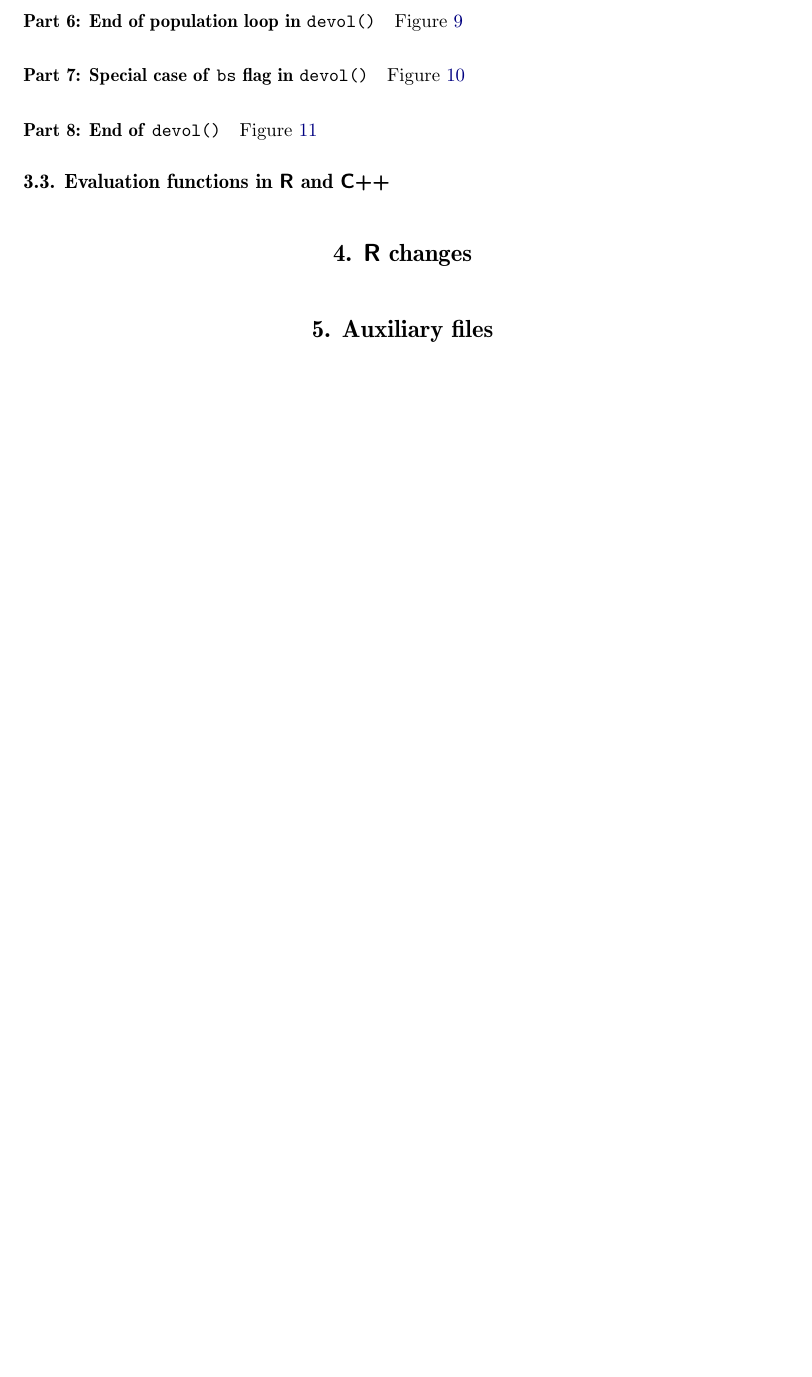
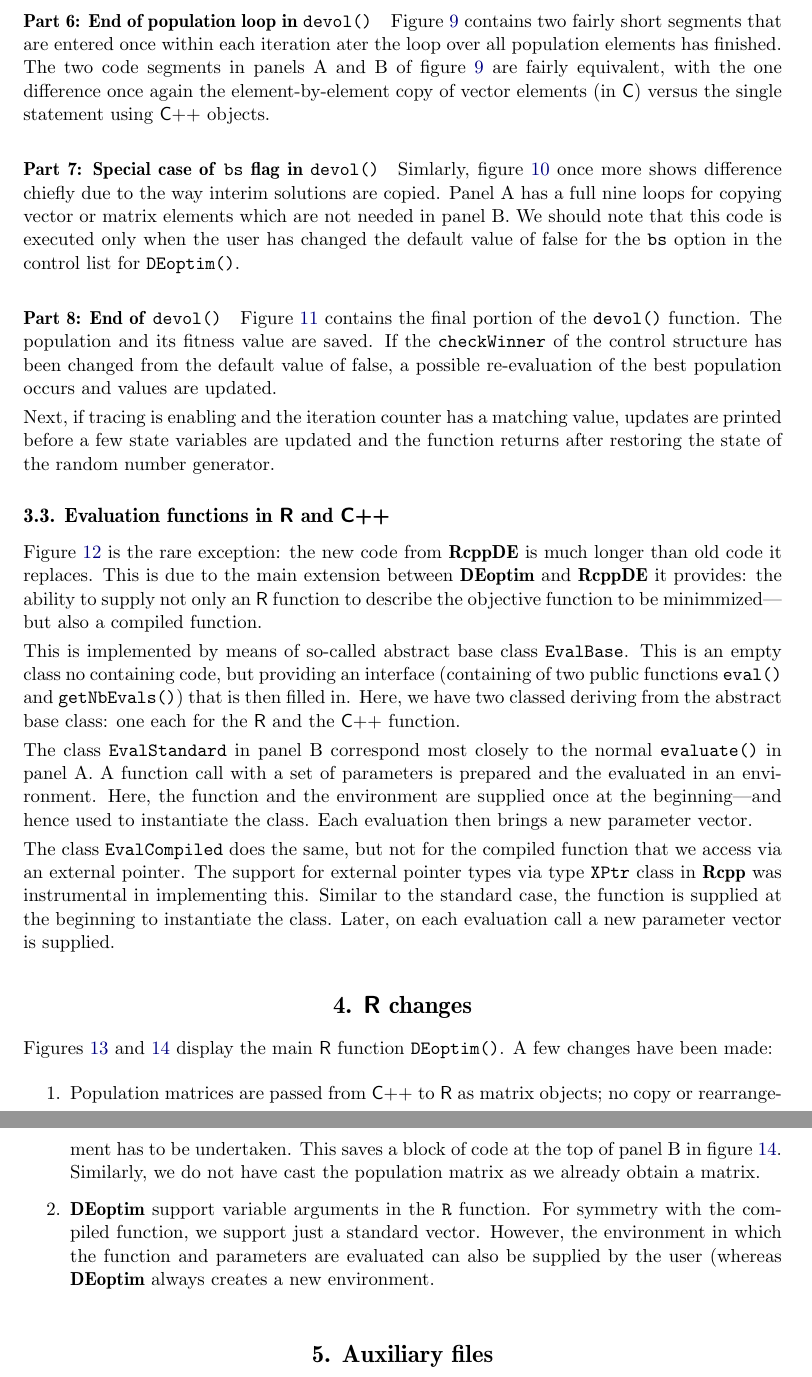
Before and after one commit to eddelbuettel/rcppde, a LaTeX document (inst/doc/RcppDE.tex): part of page 7 of 22 before the commit and two parts of pages 7 and 8 of 23 after it, the two joined at a grey line, cut so that both start at the same text, the shorter picture padded with empty space. Compiled offline with pdfLaTeX.

Commit message:
vignette updates

```diff
--- a/inst/doc/RcppDE.tex
+++ b/inst/doc/RcppDE.tex
@@ -400,18 +400,79 @@
 
 \paragraph{Part 6: End of population loop in  \texttt{devol()}}
 
-Figure~\ref{fig:devol_end_pop}
+Figure~\ref{fig:devol_end_pop} contains two fairly short segments that are
+entered once within each iteration ater the loop over all population elements
+has finished.  The two code segments in panels A and B of
+figure~\ref{fig:devol_end_pop}  are fairly equivalent, with the one
+difference once again the element-by-element copy of vector elements (in
+\proglang{C}) versus the single statement using \proglang{C++} objects.
 
 \paragraph{Part 7: Special case of \texttt{bs} flag in  \texttt{devol()}}
 
-Figure~\ref{fig:devol_bs_flag}
+Simlarly, figure~\ref{fig:devol_bs_flag} once more shows difference chiefly
+due to the way interim solutions are copied. Panel A has a full nine loops
+for copying vector or matrix elements which are not needed in panel B.  We
+should note that this code is executed only when the user has changed the
+default value of false for the \texttt{bs} option in the control list for
+\texttt{DEoptim()}.
 
 \paragraph{Part 8: End  of  \texttt{devol()}}
 
-Figure~\ref{fig:devol_return}
+Figure~\ref{fig:devol_return} contains the final portion of the
+\verb|devol()| function. The population and its fitness value are saved. If
+the \texttt{checkWinner} of the control structure has been changed from the
+default value of false, a possible re-evaluation of the best population
+occurs and values are updated.
+
+Next, if tracing is enabling and the iteration counter has a matching value,
+updates are printed before a few state variables are updated and the function
+returns after restoring the state of the random number generator.
+
 
 \subsection[Evaluation functions in R and C++]{Evaluation functions in \proglang{R} and \proglang{C++}}
+
+Figure~\ref{fig:evaluate_fun} is the rare exception: the new code from
+\pkg{RcppDE} is much longer than old code it replaces.  This is due to the
+main extension between \pkg{DEoptim} and \pkg{RcppDE} it provides: the
+ability to supply not only an \proglang{R} function to describe the objective
+function to be minimmized---but also a compiled function.
+
+This is implemented by means of so-called abstract base class
+\texttt{EvalBase}. This is an empty class no containing code, but providing
+an interface (containing of two public functions \texttt{eval()} and
+\texttt{getNbEvals()}) that is then filled in.
+Here, we have two classed deriving from the abstract base class: one each for
+the \proglang{R} and the \proglang{C++} function.
+
+The class \texttt{EvalStandard} in panel B correspond most closely to the
+normal \texttt{evaluate()} in panel A. A function call with a set of
+parameters is prepared and the evaluated in an environment. Here, the
+function and the environment are supplied once at the beginning---and hence
+used to instantiate the class.  Each evaluation then brings a new parameter
+vector.
+
+The class \texttt{EvalCompiled} does the same, but not for the compiled
+function that we access via an external pointer. The support for external
+pointer types via type \texttt{XPtr} class in \pkg{Rcpp} was instrumental in
+implementing this.  Similar to the standard case, the function is supplied at
+the beginning to instantiate the class.  Later, on each evaluation call a new
+parameter vector is supplied.
 
 \section[R changes]{\proglang{R} changes}
 \label{sec:Rchanges}
 
+Figures~\ref{fig:fig_R_DEoptim1} and \ref{fig:fig_R_DEoptim2}
+display the main \proglang{R} function \texttt{DEoptim()}.
+A few changes have been made:
+\begin{enumerate}
+\item Population matrices are passed from \proglang{C++} to \proglang{R} as
+  matrix objects; no copy or rearrangement has to be undertaken.  This saves
+  a block of code at the top of panel B in figure~\ref{fig:fig_R_DEoptim2}.
+  Similarly, we do not have cast the population matrix as we already obtain a
+  matrix.
+\item \pkg{DEoptim} support variable arguments in the \texttt{R} function.
+  For symmetry with the compiled function, we support just a standard
+  vector.  However, the environment in which the function and parameters are
+  evaluated can also be supplied by the user (whereas \pkg{DEoptim} always
+  creates a new environment.
+\end{enumerate}
```
Also changed, not shown: inst/doc/RcppDE.tex (20 more changed lines). Lines whose indentation alone changed are shown as unchanged.
